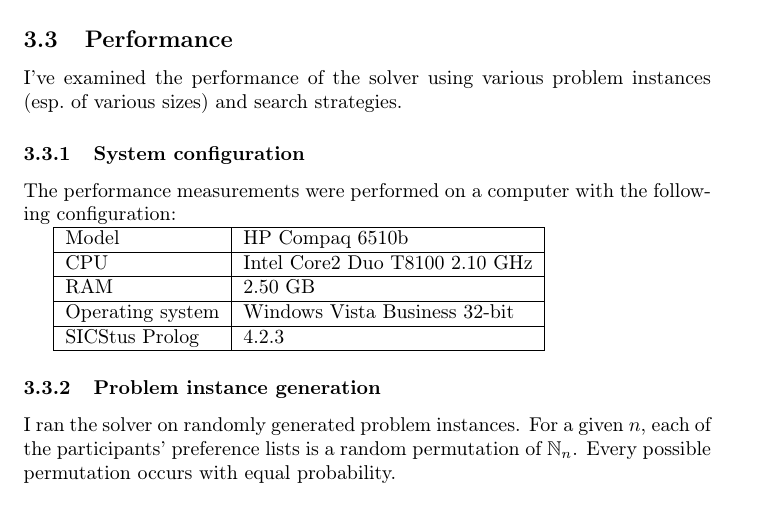
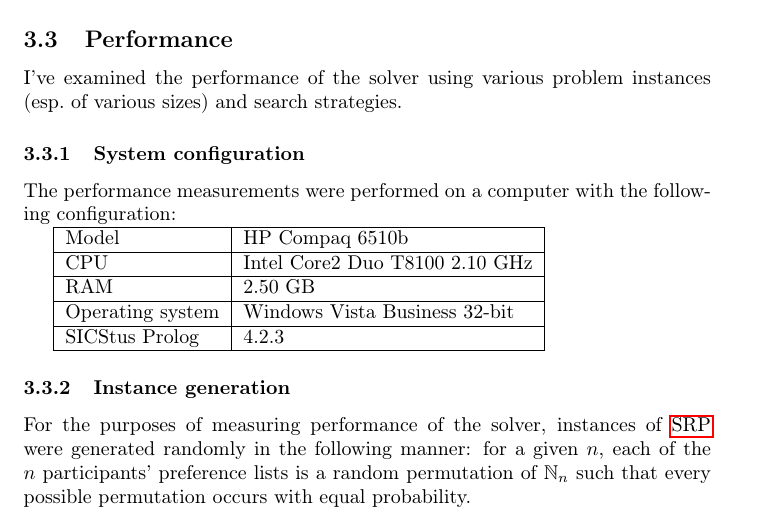
Before and after one commit to filipbartek/srp, a LaTeX document (srp.tex): part of page 3 of 10, cut so that both start at the same text. Compiled offline with pdfLaTeX.

Commit message:
Clarify problem instance generation

```diff
--- a/srp.tex
+++ b/srp.tex
@@ -183,11 +183,12 @@ Operating system & Windows Vista Business 32-bit \\
 \hline
 \end{tabular}
 
-\subsubsection{Problem instance generation}
-I ran the solver on randomly generated problem instances.
-For a given $n$, each of the participants' preference lists
-is a random permutation of $\nn$.
-Every possible permutation occurs with equal probability.
+\subsubsection{Instance generation}
+For the purposes of measuring performance of the solver,
+instances of \acrshort{srp} were generated randomly in the following manner:
+for a given $n$, each of the $n$ participants' preference lists
+is a random permutation of $\nn$
+such that every possible permutation occurs with equal probability.
 
 \subsubsection{Measurement procedure}
 For every examined value of $n$, 10 random problem instances were generated.
```
